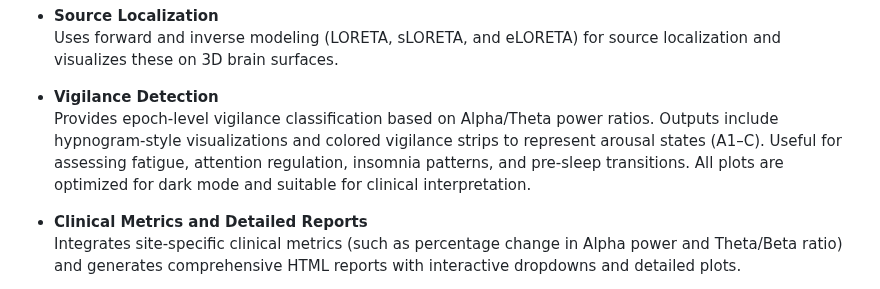
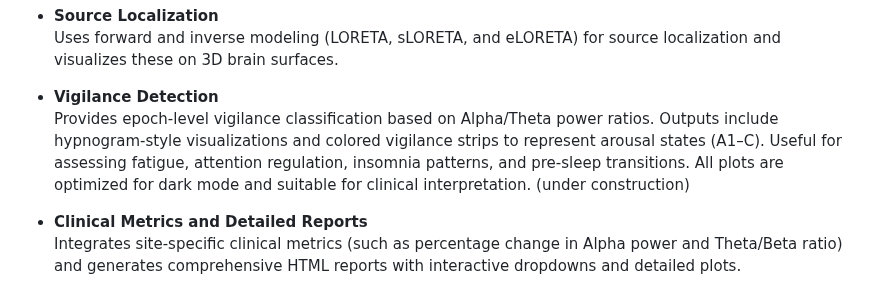
Before and after one commit to ElChaderino/The-Squiggle-Interpreter, a Markdown page: README.md, the part around the change. Rendered like a GitHub page.

```diff
--- a/README.md
+++ b/README.md
@@ -57,7 +57,7 @@ The Squiggle Interpreter is built to analyze EEG data in EDF format and generate
   Uses forward and inverse modeling (LORETA, sLORETA, and eLORETA) for source localization and visualizes these on 3D brain surfaces.
 
 - **Vigilance Detection**
-  Provides epoch-level vigilance classification based on Alpha/Theta power ratios. Outputs include hypnogram-style visualizations and colored vigilance strips to represent arousal states (A1–C). Useful for assessing fatigue, attention regulation, insomnia patterns, and pre-sleep transitions. All plots are optimized for dark mode and suitable for clinical interpretation.
+  Provides epoch-level vigilance classification based on Alpha/Theta power ratios. Outputs include hypnogram-style visualizations and colored vigilance strips to represent arousal states (A1–C). Useful for assessing fatigue, attention regulation, insomnia patterns, and pre-sleep transitions. All plots are optimized for dark mode and suitable for clinical interpretation. (under construction)
 
 - **Clinical Metrics and Detailed Reports**
   Integrates site-specific clinical metrics (such as percentage change in Alpha power and Theta/Beta ratio) and generates comprehensive HTML reports with interactive dropdowns and detailed plots.
```
